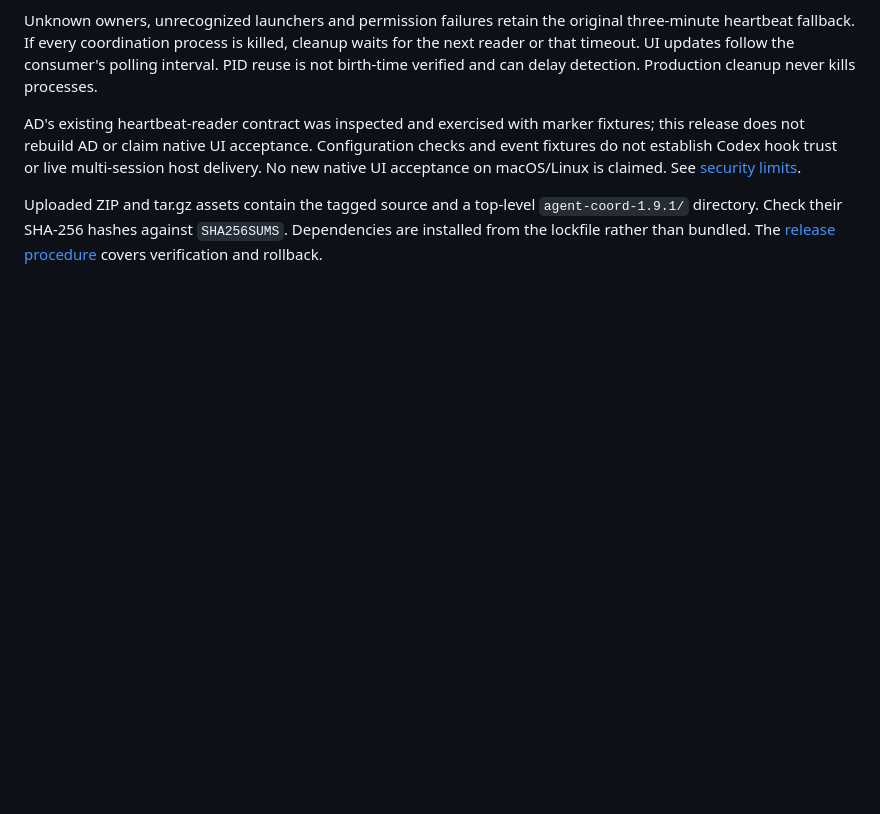
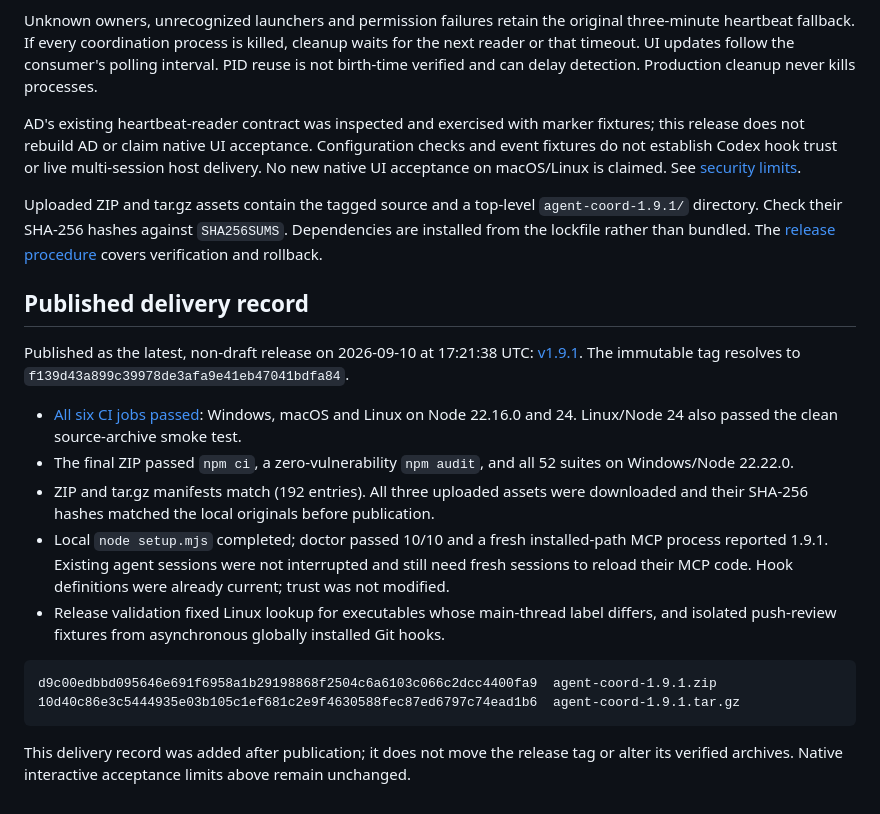
Before and after one commit to v2matosevic/agent-coord, a Markdown page: docs/releases/v1.9.1.md, the part around the change. GitHub-like rendering; blank space fills up the shorter version.

Commit message:
Record verified 1.9.1 publication and local deployment

````diff
--- a/docs/releases/v1.9.1.md
+++ b/docs/releases/v1.9.1.md
@@ -62,3 +62,24 @@ Uploaded ZIP and tar.gz assets contain the tagged source and a top-level
 `agent-coord-1.9.1/` directory. Check their SHA-256 hashes against `SHA256SUMS`.
 Dependencies are installed from the lockfile rather than bundled. The
 [release procedure](../RELEASING.md) covers verification and rollback.
+
+## Published delivery record
+
+Published as the latest, non-draft release on 2026-09-10 at 17:21:38 UTC:
+[v1.9.1](https://github.com/v2matosevic/agent-coord/releases/tag/v1.9.1).
+The immutable tag resolves to `f139d43a899c39978de3afa9e41eb47041bdfa84`.
+
+- [All six CI jobs passed](https://github.com/v2matosevic/agent-coord/actions/runs/34507304625): Windows, macOS and Linux on Node 22.16.0 and 24. Linux/Node 24 also passed the clean source-archive smoke test.
+- The final ZIP passed `npm ci`, a zero-vulnerability `npm audit`, and all 52 suites on Windows/Node 22.22.0.
+- ZIP and tar.gz manifests match (192 entries). All three uploaded assets were downloaded and their SHA-256 hashes matched the local originals before publication.
+- Local `node setup.mjs` completed; doctor passed 10/10 and a fresh installed-path MCP process reported 1.9.1. Existing agent sessions were not interrupted and still need fresh sessions to reload their MCP code. Hook definitions were already current; trust was not modified.
+- Release validation fixed Linux lookup for executables whose main-thread label differs, and isolated push-review fixtures from asynchronous globally installed Git hooks.
+
+```text
+d9c00edbbd095646e691f6958a1b29198868f2504c6a6103c066c2dcc4400fa9  agent-coord-1.9.1.zip
+10d40c86e3c5444935e03b105c1ef681c2e9f4630588fec87ed6797c74ead1b6  agent-coord-1.9.1.tar.gz
+```
+
+This delivery record was added after publication; it does not move the release
+tag or alter its verified archives. Native interactive acceptance limits above
+remain unchanged.
````
Also changed, not shown: docs/STALE-PRESENCE-2026-09-10.md (+7 -2 lines).
